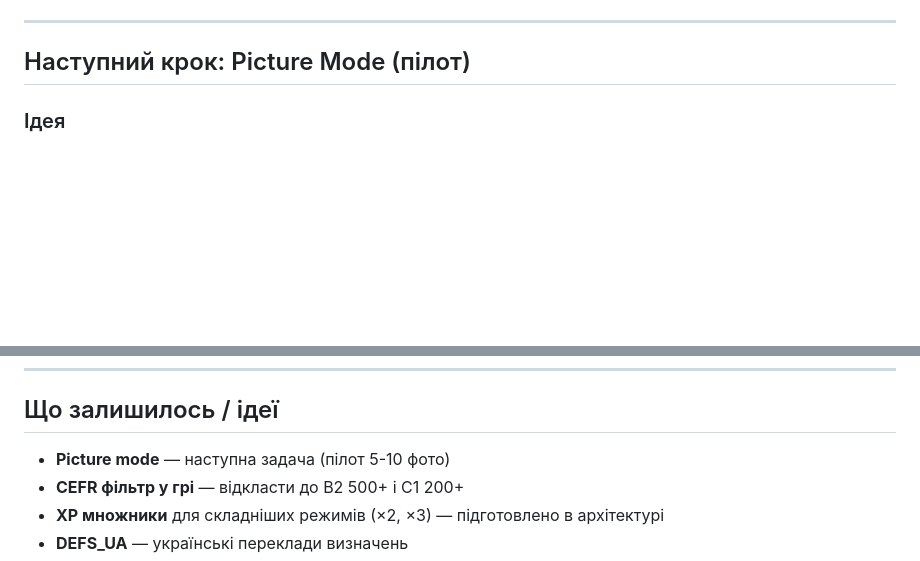
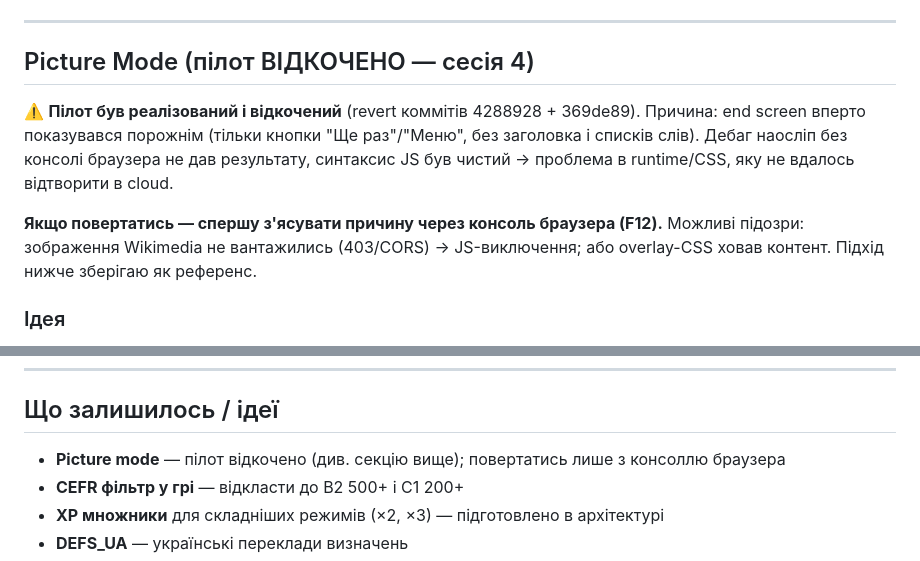
Before and after one commit to v1frim/Oxford_1000, a Markdown page: handoff.md, 2 parts joined by grey strips. Drawn GitHub-style; blank space fills up the shorter version.

Commit message:
handoff: mark Picture mode pilot as reverted with debug notes
https://claude.ai/code/session_011QQJ5LrouhCHuvyTa3MxN6

```diff
--- a/handoff.md
+++ b/handoff.md
@@ -183,7 +183,16 @@ border: 1px solid rgba(255,255,255,0.22);
 
 ---
 
-## Наступний крок: Picture Mode (пілот)
+## Picture Mode (пілот ВІДКОЧЕНО — сесія 4)
+
+⚠️ **Пілот був реалізований і відкочений** (revert коммітів 4288928 + 369de89).
+Причина: end screen вперто показувався порожнім (тільки кнопки "Ще раз"/"Меню",
+без заголовка і списків слів). Дебаг наосліп без консолі браузера не дав результату,
+синтаксис JS був чистий → проблема в runtime/CSS, яку не вдалось відтворити в cloud.
+
+**Якщо повертатись — спершу з'ясувати причину через консоль браузера (F12).**
+Можливі підозри: зображення Wikimedia не вантажились (403/CORS) → JS-виключення;
+або overlay-CSS ховав контент. Підхід нижче зберігаю як референс.
 
 ### Ідея
 Новий режим гри: показується фото → гравець вводить слова що бачить → кожне правильне слово зникає → в кінці показуються пропущені з перекладом.
@@ -217,7 +226,7 @@ const PICTURE_SCENES = [
 
 ## Що залишилось / ідеї
 
-- **Picture mode** — наступна задача (пілот 5-10 фото)
+- **Picture mode** — пілот відкочено (див. секцію вище); повертатись лише з консоллю браузера
 - **CEFR фільтр у грі** — відкласти до B2 500+ і C1 200+
 - **XP множники** для складніших режимів (×2, ×3) — підготовлено в архітектурі
 - **DEFS_UA** — українські переклади визначень
```
